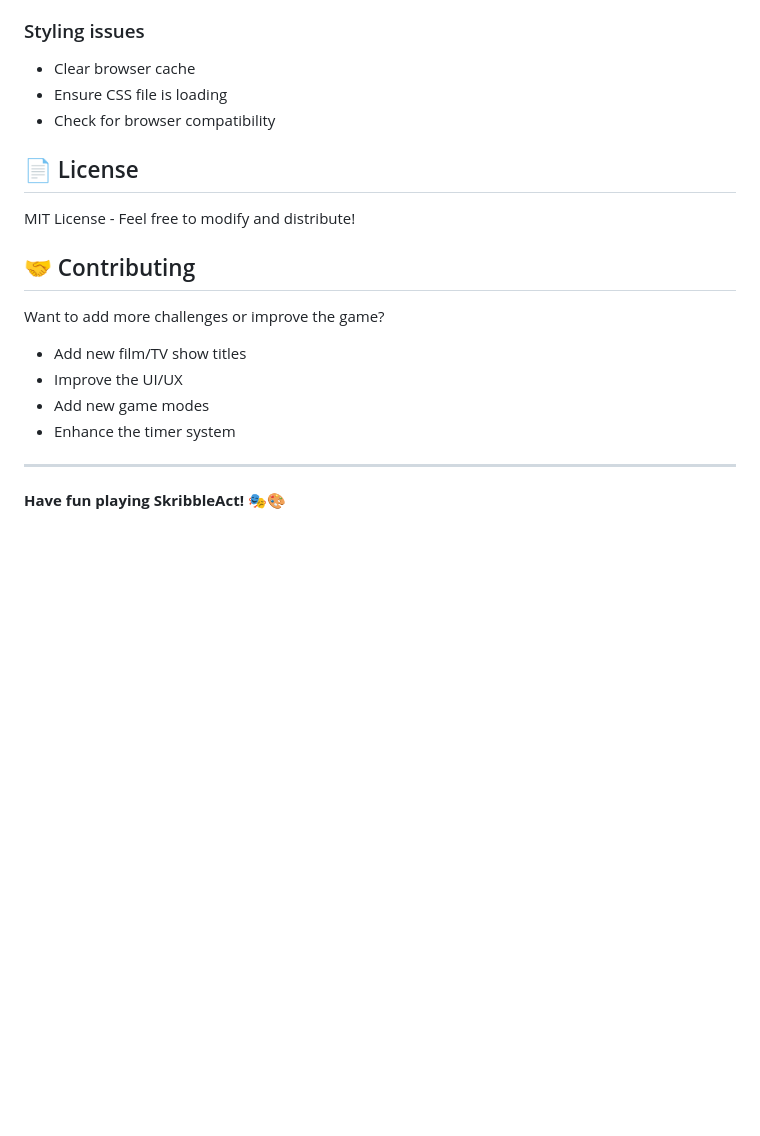
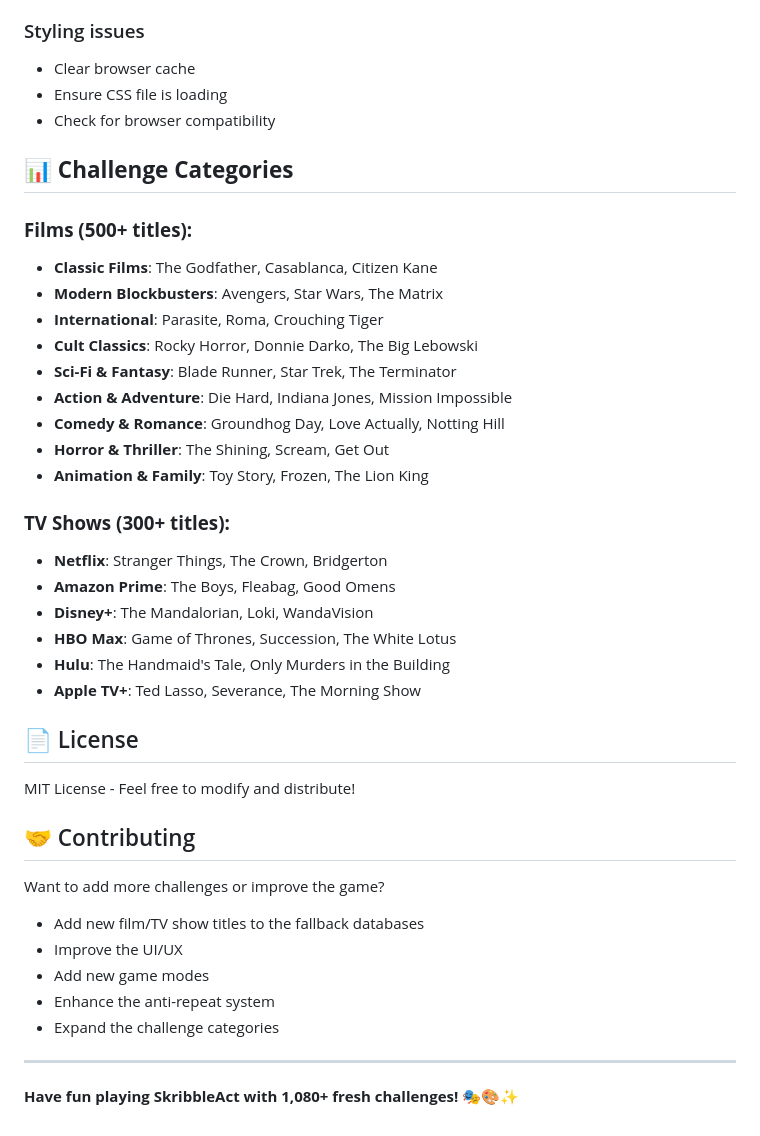
Before and after one commit to solaris76/skribbleact, a Markdown page: README.md, the part around one of its changes. Drawn GitHub-style; blank space fills up the shorter version.

```diff
--- a/README.md
+++ b/README.md
@@ -110,6 +131,27 @@ The game fetches content from:
 - Ensure CSS file is loading
 - Check for browser compatibility
 
+## 📊 **Challenge Categories**
+
+### **Films (500+ titles):**
+- **Classic Films**: The Godfather, Casablanca, Citizen Kane
+- **Modern Blockbusters**: Avengers, Star Wars, The Matrix
+- **International**: Parasite, Roma, Crouching Tiger
+- **Cult Classics**: Rocky Horror, Donnie Darko, The Big Lebowski
+- **Sci-Fi & Fantasy**: Blade Runner, Star Trek, The Terminator
+- **Action & Adventure**: Die Hard, Indiana Jones, Mission Impossible
+- **Comedy & Romance**: Groundhog Day, Love Actually, Notting Hill
+- **Horror & Thriller**: The Shining, Scream, Get Out
+- **Animation & Family**: Toy Story, Frozen, The Lion King
+
+### **TV Shows (300+ titles):**
+- **Netflix**: Stranger Things, The Crown, Bridgerton
+- **Amazon Prime**: The Boys, Fleabag, Good Omens
+- **Disney+**: The Mandalorian, Loki, WandaVision
+- **HBO Max**: Game of Thrones, Succession, The White Lotus
+- **Hulu**: The Handmaid's Tale, Only Murders in the Building
+- **Apple TV+**: Ted Lasso, Severance, The Morning Show
+
 ## 📄 License
 
 MIT License - Feel free to modify and distribute!
@@ -117,11 +159,12 @@ MIT License - Feel free to modify and distribute!
 ## 🤝 Contributing
 
 Want to add more challenges or improve the game?
-- Add new film/TV show titles
+- Add new film/TV show titles to the fallback databases
 - Improve the UI/UX
 - Add new game modes
-- Enhance the timer system
+- Enhance the anti-repeat system
+- Expand the challenge categories
 
 ---
 
-**Have fun playing SkribbleAct! 🎭🎨**
+**Have fun playing SkribbleAct with 1,080+ fresh challenges! 🎭🎨✨**
```
Also changed, not shown: other parts of README.md (+44 -23 lines), DEPLOYMENT.md (+110 -129 lines).
